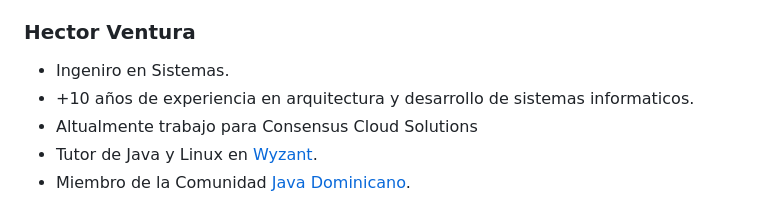
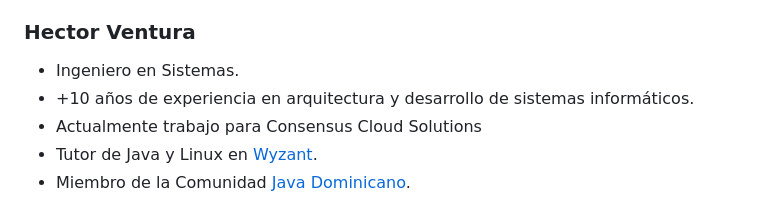
Before and after one commit to JavaDominicano/workshop-construyendo-aplicaciones-web-modernas-escalables, a Markdown page: README.md, the part around the change. Rendered like a GitHub page.

```diff
--- a/README.md
+++ b/README.md
@@ -47,9 +47,9 @@ cloud!
 
 ### Hector Ventura
 
-* Ingeniro en Sistemas.
-* +10 años de experiencia en arquitectura y desarrollo de sistemas informaticos.
-* Altualmente trabajo para Consensus Cloud Solutions
+* Ingeniero en Sistemas.
+* +10 años de experiencia en arquitectura y desarrollo de sistemas informáticos.
+* Actualmente trabajo para Consensus Cloud Solutions
 * Tutor de Java y Linux en [Wyzant](https://www.wyzant.com/match/tutor/88372402).
 * Miembro de la Comunidad [Java Dominicano](https://site.javadominicano.org/).
 
```
